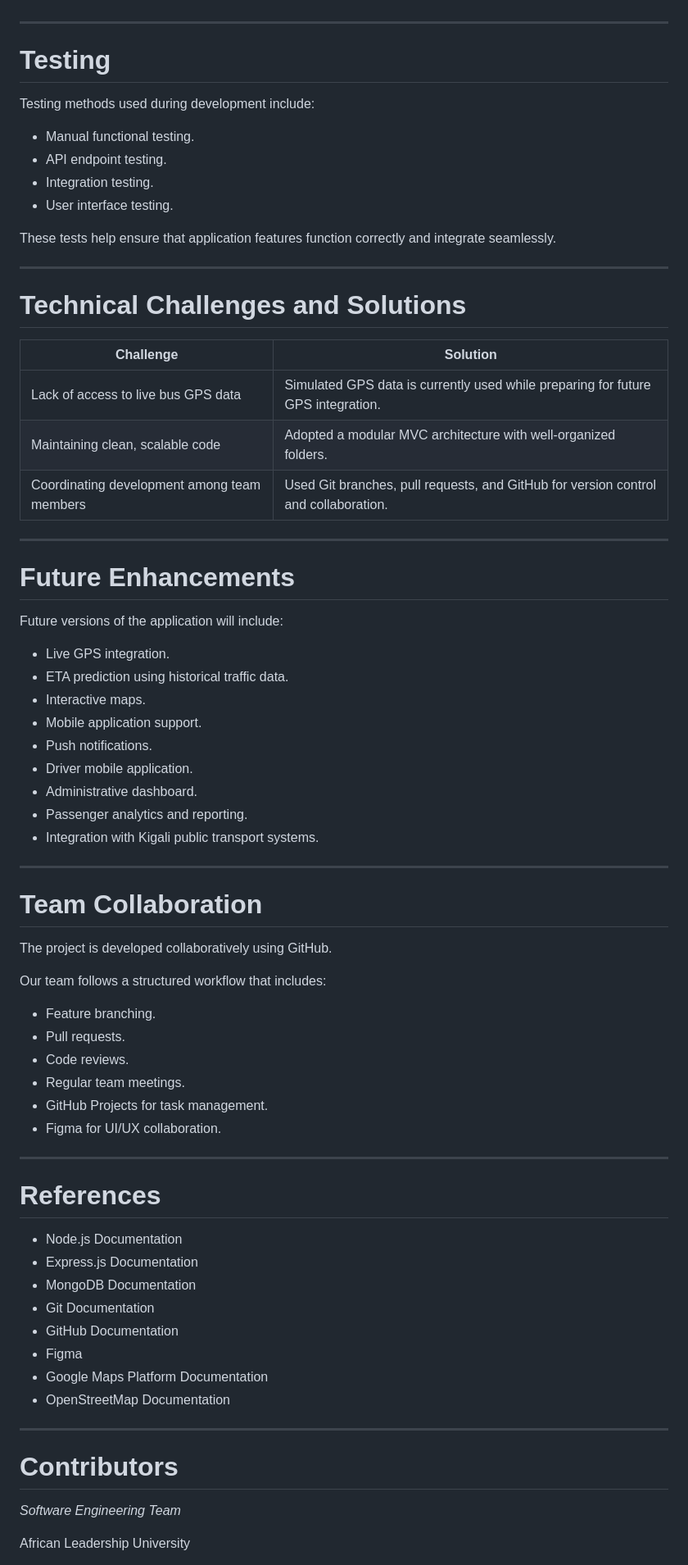
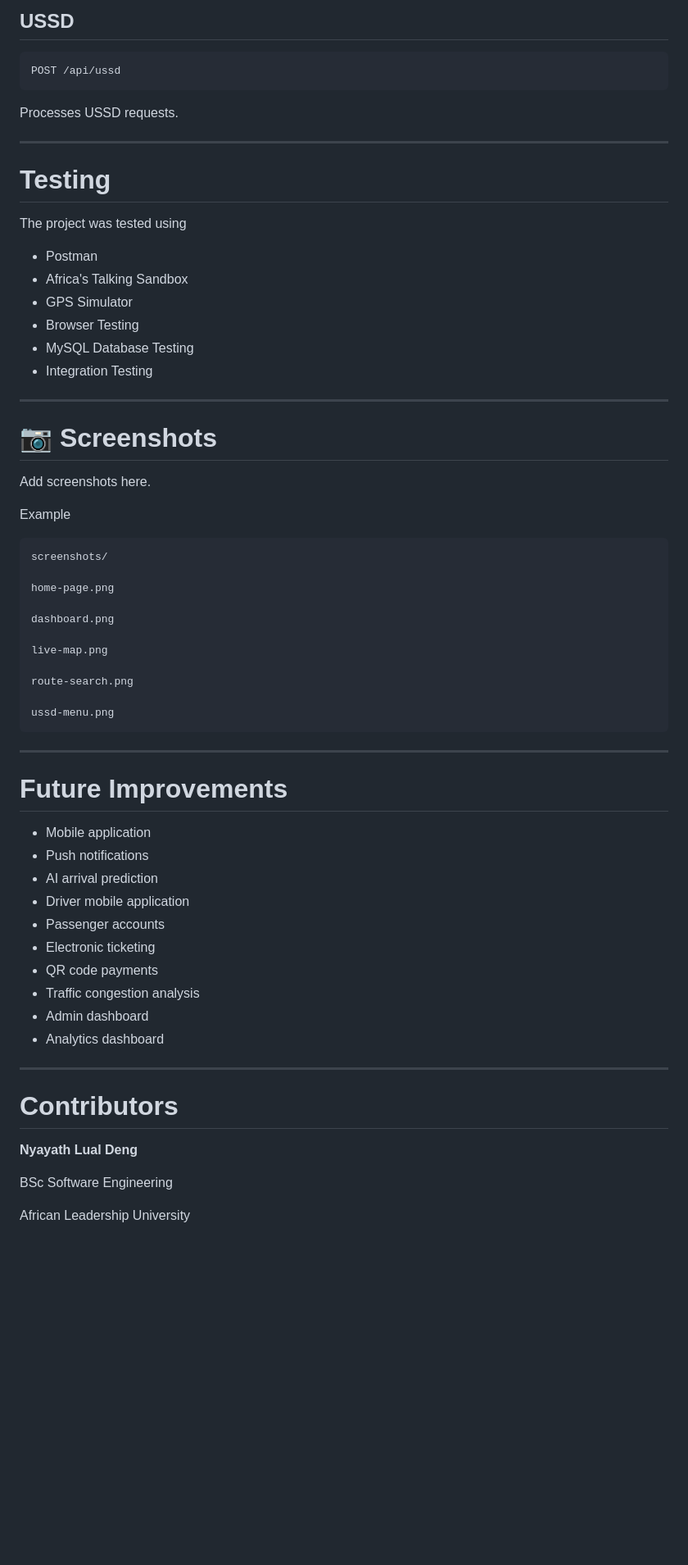
Before and after one commit to nlydivine/Public-bus-Tracker, a Markdown page: README.md, the part around one of its changes. Shown at 82% size. Rendered like a GitHub page; blank space fills up the shorter version.

Commit message:
Revise README for better structure and presentation
Updated README to enhance clarity and organization with new headings and improved formatting.

````diff
--- a/README.md
+++ b/README.md
@@ -266,76 +447,68 @@ The project follows software engineering best practices, including:
+## USSD
+
+```
+POST /api/ussd
+```
+
+Processes USSD requests.
 
 ---
 
 # Testing
 
-Testing methods used during development include:
+The project was tested using
 
-* Manual functional testing.
-* API endpoint testing.
-* Integration testing.
-* User interface testing.
-
-These tests help ensure that application features function correctly and integrate seamlessly.
+- Postman
+- Africa's Talking Sandbox
+- GPS Simulator
+- Browser Testing
+- MySQL Database Testing
+- Integration Testing
 
 ---
 
-# Technical Challenges and Solutions
+# 📷 Screenshots
 
-| Challenge                                   | Solution                                                                            |
-| ------------------------------------------- | ----------------------------------------------------------------------------------- |
-| Lack of access to live bus GPS data         | Simulated GPS data is currently used while preparing for future GPS integration.    |
-| Maintaining clean, scalable code | Adopted a modular MVC architecture with well-organized folders.                          |
-| Coordinating development among team members | Used Git branches, pull requests, and GitHub for version control and collaboration. |
+Add screenshots here.
+
+Example
+
+```
+screenshots/
+
+home-page.png
+
+dashboard.png
+
+live-map.png
+
+route-search.png
+
+ussd-menu.png
+```
 
 ---
 
-# Future Enhancements
+#  Future Improvements
 
-Future versions of the application will include:
-
-* Live GPS integration.
-* ETA prediction using historical traffic data.
-* Interactive maps.
-* Mobile application support.
-* Push notifications.
-* Driver mobile application.
-* Administrative dashboard.
-* Passenger analytics and reporting.
-* Integration with Kigali public transport systems.
-
----
-
-# Team Collaboration
-
-The project is developed collaboratively using GitHub.
-
-Our team follows a structured workflow that includes:
-
-* Feature branching.
-* Pull requests.
-* Code reviews.
-* Regular team meetings.
-* GitHub Projects for task management.
-* Figma for UI/UX collaboration.
-
----
-
-# References
-
-* Node.js Documentation
-* Express.js Documentation
-* MongoDB Documentation
-* Git Documentation
-* GitHub Documentation
-* Figma
-* Google Maps Platform Documentation
-* OpenStreetMap Documentation
+- Mobile application
+- Push notifications
+- AI arrival prediction
+- Driver mobile application
+- Passenger accounts
+- Electronic ticketing
+- QR code payments
+- Traffic congestion analysis
+- Admin dashboard
+- Analytics dashboard
 
 ---
 
 # Contributors
 
-*Software Engineering Team*
+**Nyayath Lual Deng**
+
+BSc Software Engineering
 
 African Leadership University
 
````
Also changed, not shown: other parts of README.md (+383 -179 lines).
